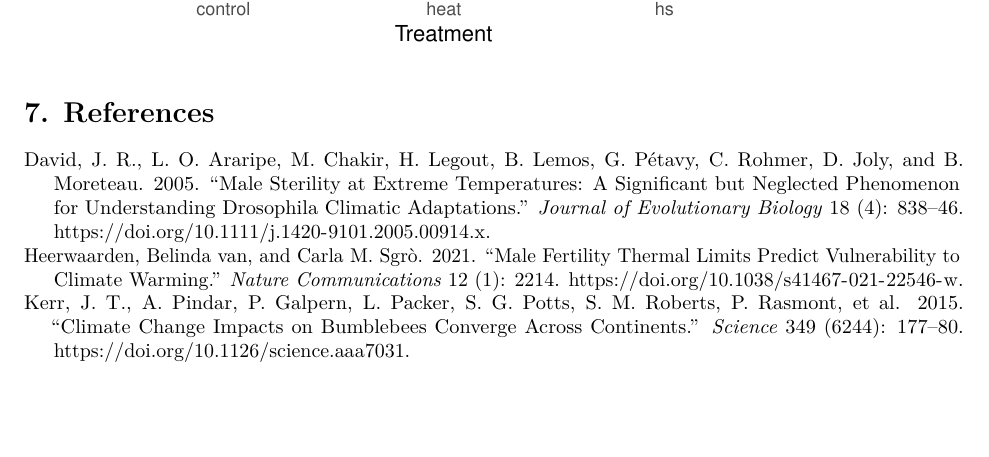
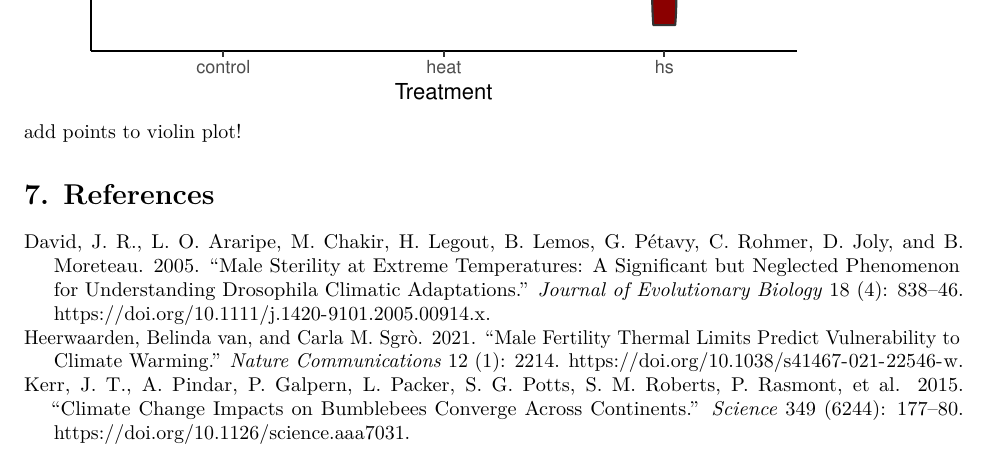
Before and after one commit to clairecampion/individualproject_datawrangle, an R Markdown document (ind prelim .Rmd): part of page 13 of 13, cut so that both start at the same text, the shorter picture padded with empty space. Rendered offline with R 4.5, knitr and Pandoc, then LaTeX, with nearby package versions; code that draws random numbers runs with fixed seeds of ours.

Commit message:
changes
minor change

````diff
--- a/ind prelim .Rmd
+++ b/ind prelim .Rmd
@@ -193,7 +193,7 @@ hvia1 %>%
     labs(fill='Treatments')
 
 ```
-
+add points to violin plot!
 
 # 7. References
 
````
